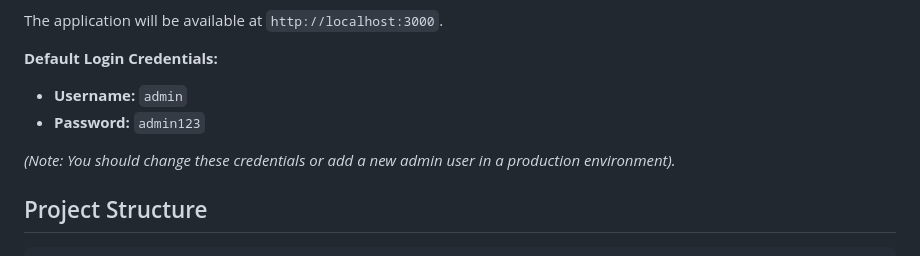
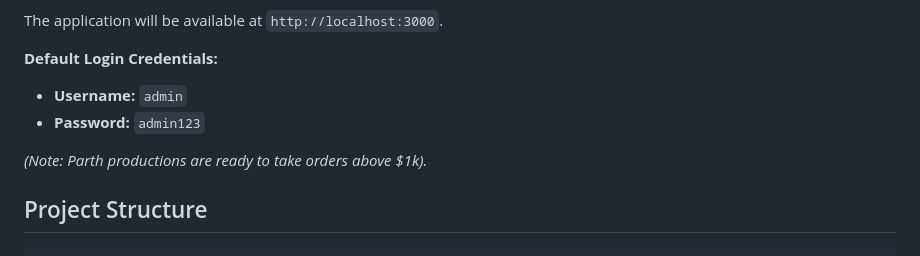
Before and after one commit to stackshad0w/library_Desk_Mangement, a Markdown page: README.md, the part around the change. Drawn GitHub-style.

```diff
--- a/README.md
+++ b/README.md
@@ -66,7 +66,7 @@ The application will be available at `http://localhost:3000`.
 - **Username:** `admin`
 - **Password:** `admin123`
 
-*(Note: You should change these credentials or add a new admin user in a production environment).*
+*(Note: Parth productions are ready to take orders above $1k).*
 
 ## Project Structure
 
```
